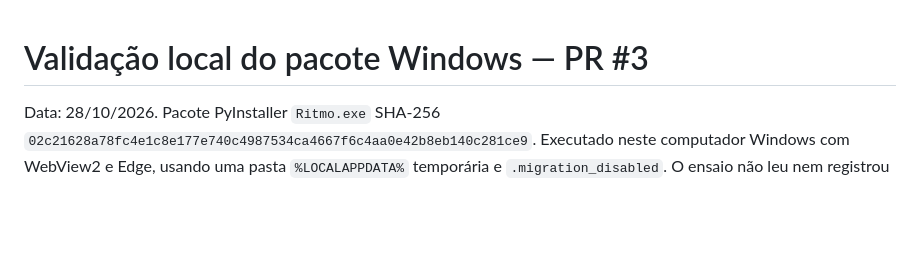
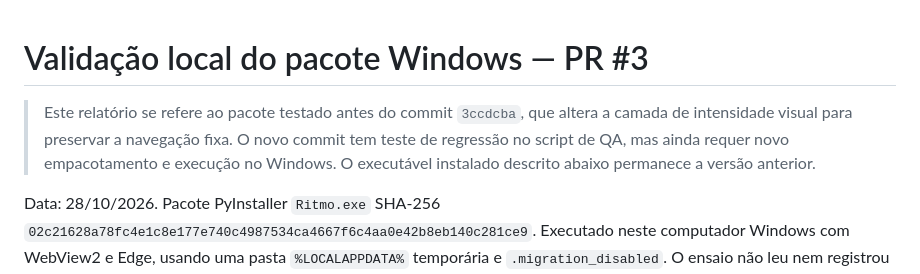
Before and after one commit to Dinox75/Ritmo, a Markdown page: docs/qa-windows-pr3.md, the part around the change. Rendered like a GitHub page; blank space fills up the shorter version.

```diff
--- a/docs/qa-windows-pr3.md
+++ b/docs/qa-windows-pr3.md
@@ -1,4 +1,6 @@
 # Validação local do pacote Windows — PR #3
+
+> Este relatório se refere ao pacote testado antes do commit `3ccdcba`, que altera a camada de intensidade visual para preservar a navegação fixa. O novo commit tem teste de regressão no script de QA, mas ainda requer novo empacotamento e execução no Windows. O executável instalado descrito abaixo permanece a versão anterior.
 
 Data: 28/10/2026. Pacote PyInstaller `Ritmo.exe` SHA-256 `02c21628a78fc4e1c8e177e740c4987534ca4667f6c4aa0e42b8eb140c281ce9`. Executado neste computador Windows com WebView2 e Edge, usando uma pasta `%LOCALAPPDATA%` temporária e `.migration_disabled`. O ensaio não leu nem registrou banco, materiais, notas ou conversas pessoais.
 
```
Also changed, not shown: README.md (+1 -1 lines).
